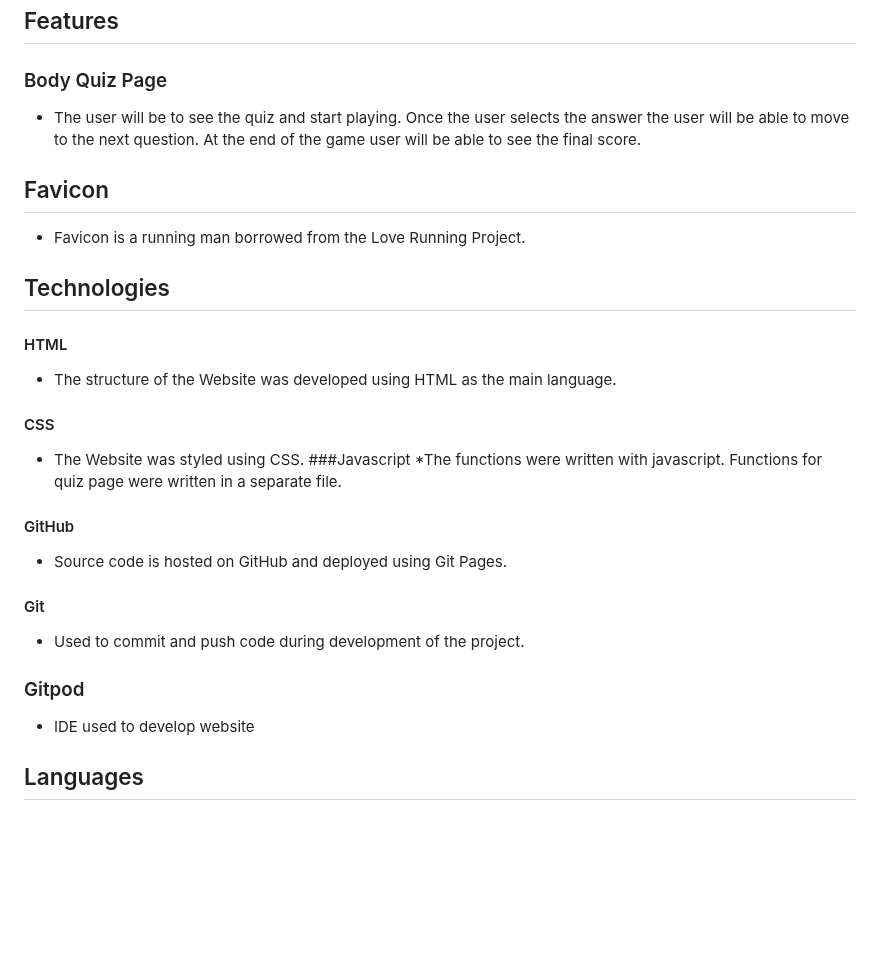
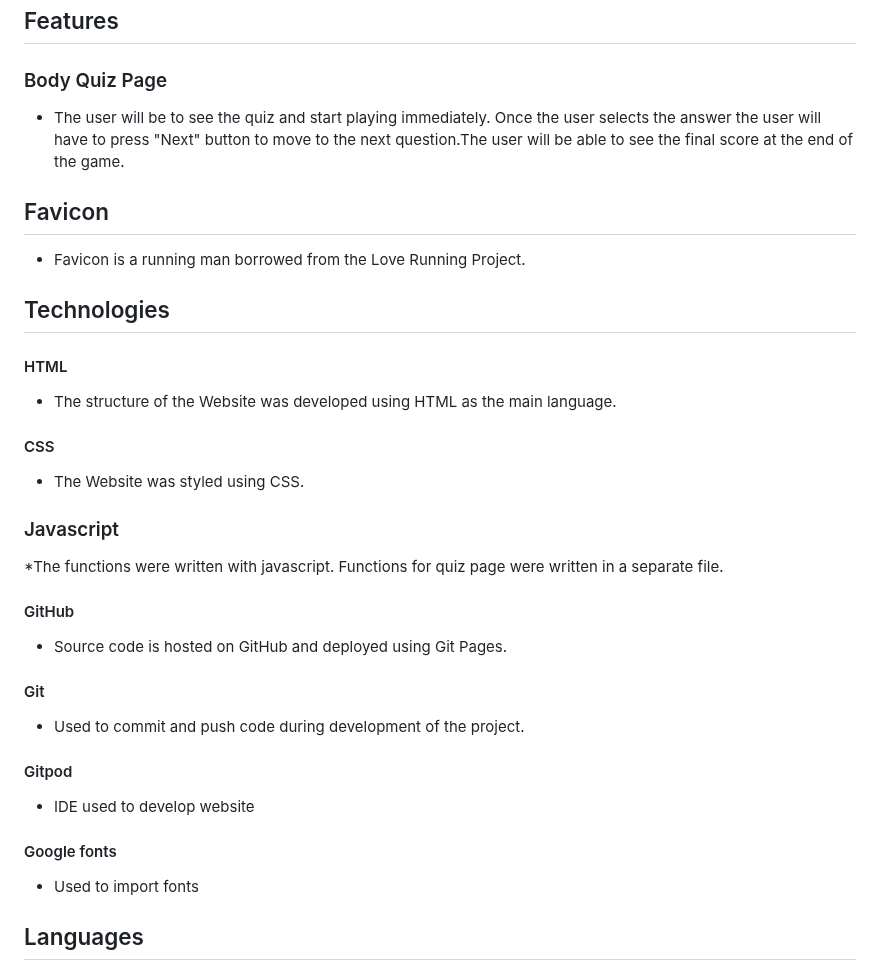
Before and after one commit to stef-von-d/online-quiz, a Markdown page: README.md, the part around one of its changes. GitHub-like rendering; blank space fills up the shorter version.

Commit message:
README.md 5th commit

```diff
--- a/README.md
+++ b/README.md
@@ -6,7 +6,9 @@ General Knowledge Quiz is a web application build with JavaScript where users te
 
 ## Features
 ###  Body Quiz Page
-* The user will be to see the quiz and start playing. Once the user selects the answer the user will be able to move to the next question. At the end of the game user will be able to see the final score.
+* The user will be to see the quiz and start playing immediately. Once the user selects the answer the user will have to press "Next" button to move to the next question.The user will be able to see the final score at the end of the game.
+
+
 ## Favicon
 * Favicon is a running man borrowed from the Love Running Project.
 
@@ -17,14 +19,16 @@ General Knowledge Quiz is a web application build with JavaScript where users te
 * The structure of the Website was developed using HTML as the main language.
 #### CSS
 * The Website was styled using CSS.
-###Javascript
+### Javascript
 *The functions were written with javascript. Functions for quiz page were written in a separate file.
 #### GitHub
 *	Source code is hosted on GitHub and deployed using Git Pages.
 #### Git
 *	Used to commit and push code during development of the project.
-### Gitpod
+#### Gitpod
 * IDE used to develop website
+ #### Google fonts
+ * Used to import fonts
 
 ## Languages
 ### 	HTML
```
Also changed, not shown: other parts of README.md (+3 -3 lines).
